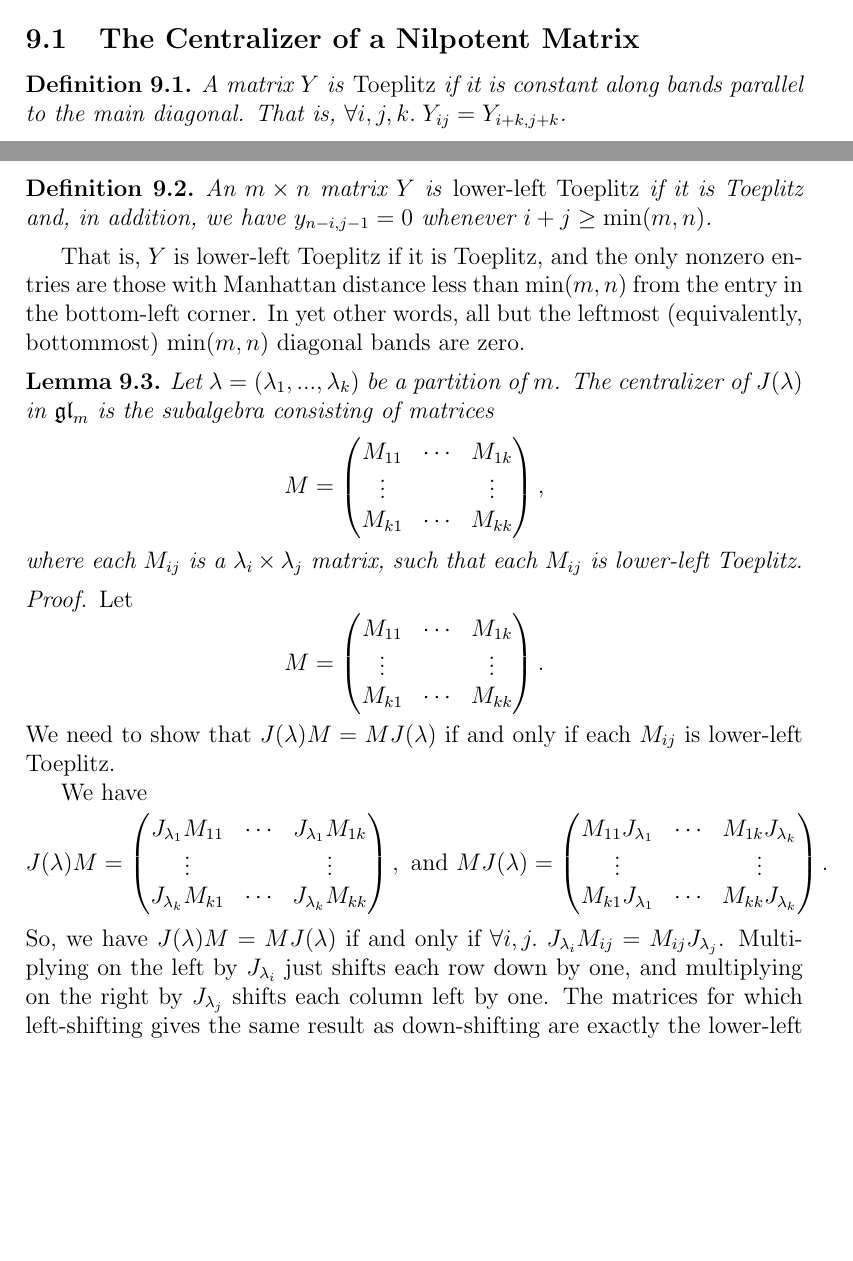
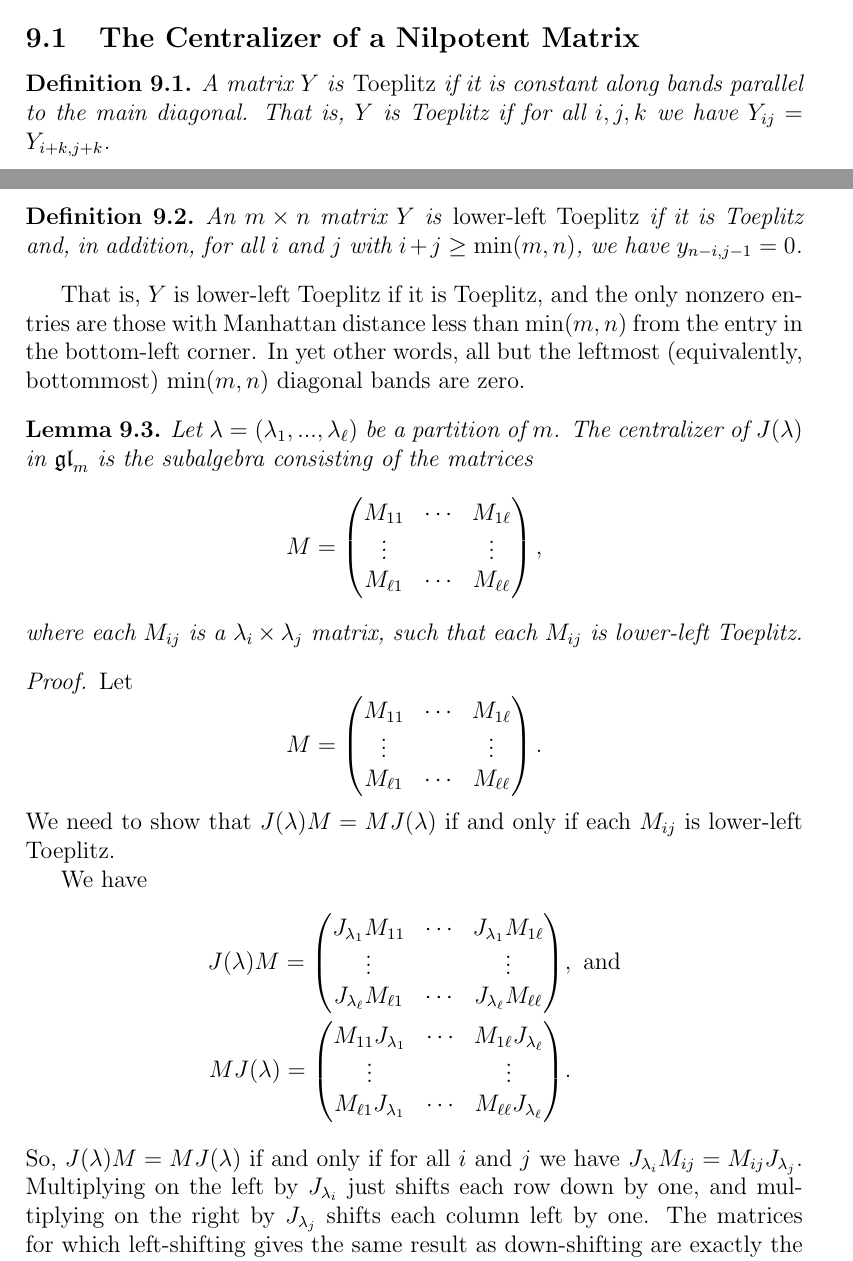
Before and after one commit to OwenConoly/springer, a LaTeX paper (paper.tex): two parts of pages 27 and 28 of 33, joined at a grey line, cut so that both start at the same text, the shorter picture padded with empty space. Compiled offline with pdfLaTeX.

Commit message:
up to 9.2

```diff
--- a/paper.tex
+++ b/paper.tex
@@ -927,43 +927,46 @@ They are confined to this section to avoid interrupting the rest of the paper.
 \subsection{The Centralizer of a Nilpotent Matrix}
 \begin{definition}
     A matrix \(Y\) is \emph{Toeplitz} if it is constant along bands parallel to the main diagonal.
-    That is, \(\forall i,j,k. \; Y_{ij} = Y_{i + k, j + k}\).
+    That is, \(Y\) is Toeplitz if for all \(i,j,k\) we have \(Y_{ij} = Y_{i + k, j + k}\).
 \end{definition}
 \begin{definition}
-    An \(m \times n\) matrix \(Y\) is \emph{lower-left Toeplitz} if it is Toeplitz and, in addition, we have \(y_{n - i, j - 1} = 0\) whenever \(i + j \geq \min(m,n)\).
+    An \(m \times n\) matrix \(Y\) is \emph{lower-left Toeplitz} if it is Toeplitz and, in addition, for all \(i\) and \(j\) with \(i + j \geq \min(m,n)\), we have \(y_{n - i, j - 1} = 0\).
 \end{definition}
 That is, \(Y\) is lower-left Toeplitz if it is Toeplitz, and the only nonzero entries are those with Manhattan distance less than \(\min(m,n)\) from the entry in the bottom-left corner.
 In yet other words, all but the leftmost (equivalently, bottommost) \(\min(m,n)\) diagonal bands are zero.
 
 \begin{lemma}\label{nilpotent_centralizer}
-    Let \(\lambda = (\lambda_1, ..., \lambda_k)\) be a partition of \(m\).
-    The centralizer of \(J(\lambda)\) in \(\gl_m\) is the subalgebra consisting of matrices
+    Let \(\lambda = (\lambda_1, ..., \lambda_\ell)\) be a partition of \(m\).
+    The centralizer of \(J(\lambda)\) in \(\gl_m\) is the subalgebra consisting of the matrices
     \[M = \begin{pmatrix}
-        M_{11} & \cdots & M_{1k}\\
+        M_{11} & \cdots & M_{1\ell}\\
         \vdots &        & \vdots\\
-        M_{k1} & \cdots & M_{kk}
+        M_{\ell 1} & \cdots & M_{\ell\ell}
     \end{pmatrix},\]
     where each \(M_{ij}\) is a \(\lambda_i \times \lambda_j\) matrix, such that each \(M_{ij}\) is lower-left Toeplitz.
 \end{lemma}
 \begin{proof}
     Let
     \[M = \begin{pmatrix}
-        M_{11} & \cdots & M_{1k}\\
+        M_{11} & \cdots & M_{1\ell}\\
         \vdots &        & \vdots\\
-        M_{k1} & \cdots & M_{kk}
+        M_{\ell 1} & \cdots & M_{\ell\ell}
     \end{pmatrix}.\]
     We need to show that \(J(\lambda)M = MJ(\lambda)\) if and only if each \(M_{ij}\) is lower-left Toeplitz.
     \par We have
-    \[J(\lambda)M = \begin{pmatrix}
-        J_{\lambda_1}M_{11} & \cdots & J_{\lambda_1}M_{1k}\\
-        \vdots & & \vdots\\
-        J_{\lambda_k}M_{k1} & \cdots & J_{\lambda_k}M_{kk}
-    \end{pmatrix}, \textrm{ and } MJ(\lambda) = \begin{pmatrix}
-        M_{11} J_{\lambda_1} & \cdots & M_{1k} J_{\lambda_k}\\
-        \vdots & & \vdots\\
-        M_{k1} J_{\lambda_1} & \cdots & M_{kk} J_{\lambda_k}
-    \end{pmatrix}.\]
-    So, we have \(J(\lambda)M = MJ(\lambda)\) if and only if \(\forall i,j. \; J_{\lambda_i} M_{ij} = M_{ij} J_{\lambda_j}\).
+    \begin{align*}
+        J(\lambda)M = \begin{pmatrix}
+            J_{\lambda_1}M_{11} & \cdots & J_{\lambda_1}M_{1\ell}\\
+            \vdots & & \vdots\\
+            J_{\lambda_\ell}M_{\ell 1} & \cdots & J_{\lambda_\ell}M_{\ell\ell}
+        \end{pmatrix} & , \textrm{ and} \\
+        MJ(\lambda) = \begin{pmatrix}
+            M_{11} J_{\lambda_1} & \cdots & M_{1\ell} J_{\lambda_\ell}\\
+            \vdots & & \vdots\\
+            M_{\ell 1} J_{\lambda_1} & \cdots & M_{\ell\ell} J_{\lambda_\ell}
+        \end{pmatrix} & .
+    \end{align*}
+    So, \(J(\lambda)M = MJ(\lambda)\) if and only if for all \(i\) and \(j\) we have \(J_{\lambda_i} M_{ij} = M_{ij} J_{\lambda_j}\).
     Multiplying on the left by \(J_{\lambda_i}\) just shifts each row down by one, and multiplying on the right by \(J_{\lambda_j}\) shifts each column left by one.
     The matrices for which left-shifting gives the same result as down-shifting are exactly the lower-left Toeplitz matrices.
 \end{proof}
```
Also changed, not shown: paper.pdf.
